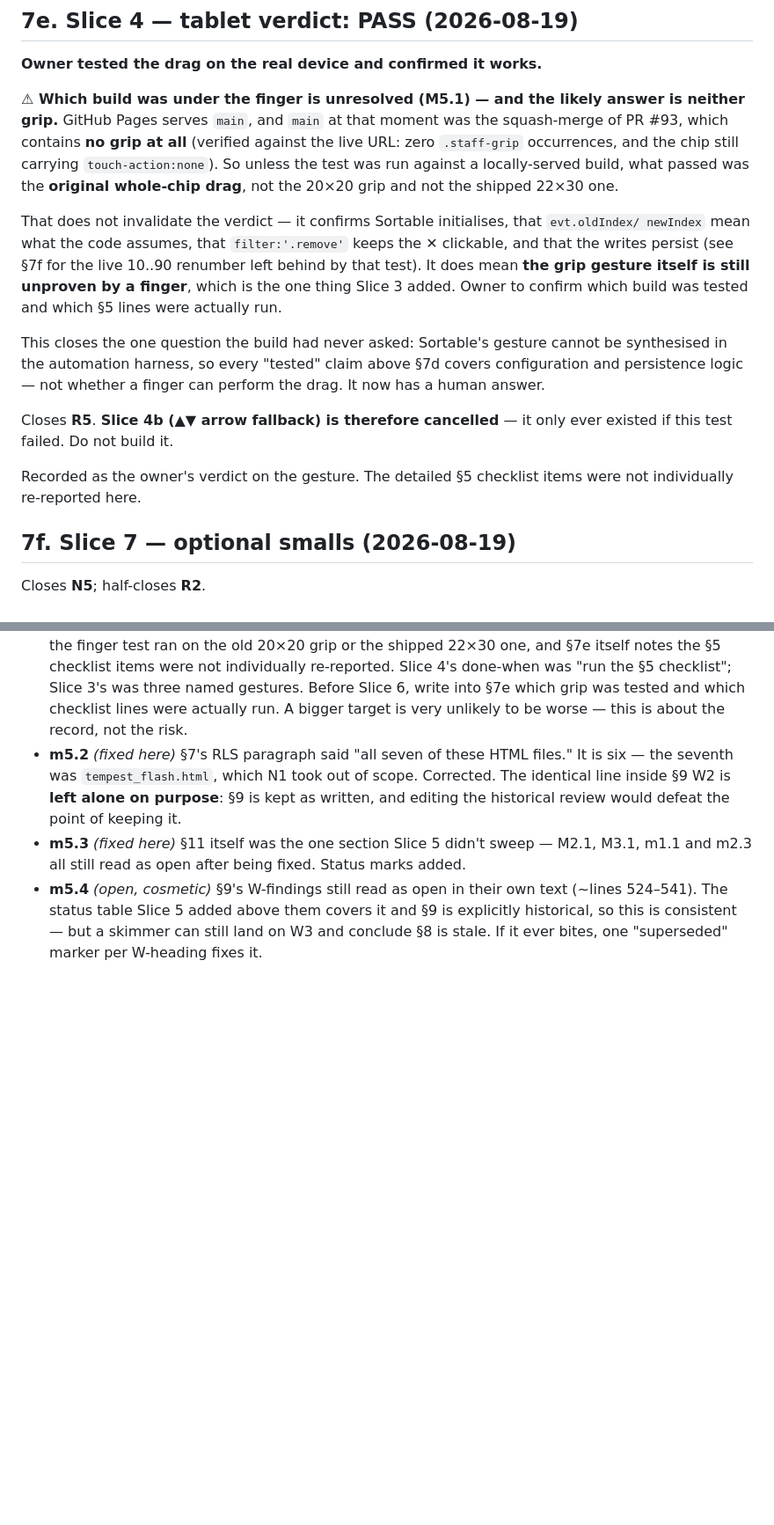
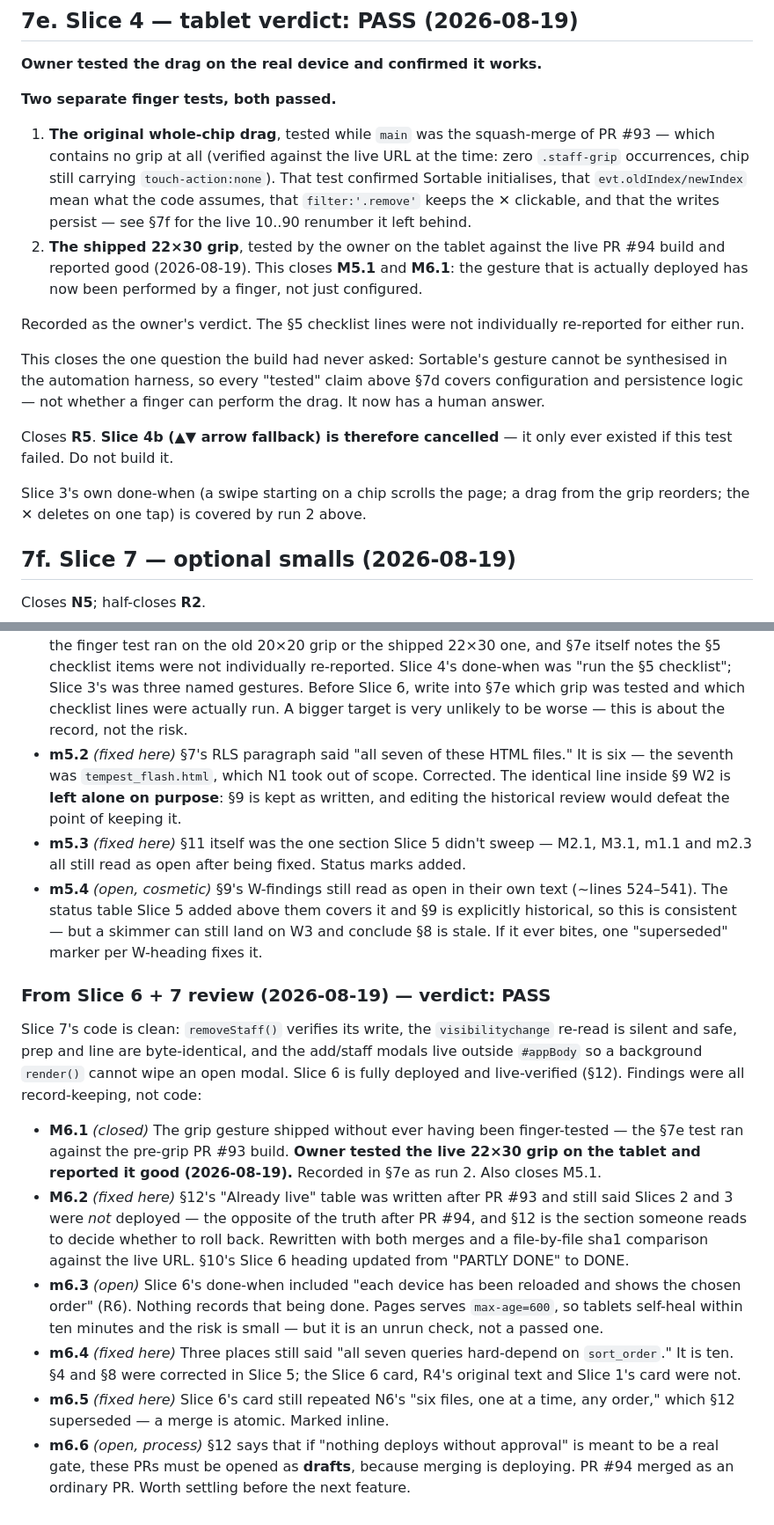
Before and after one commit to PourGuysSF/boxkitchen, a Markdown page: docs/staff-edit-and-reorder.md, 2 parts joined by grey strips. Shown at 88% size. GitHub-like rendering; blank space fills up the shorter version.

```diff
--- a/docs/staff-edit-and-reorder.md
+++ b/docs/staff-edit-and-reorder.md
@@ -341,18 +341,20 @@ drag. That is Slice 4, and it needs a person on the tablet.
 
 **Owner tested the drag on the real device and confirmed it works.**
 
-**⚠ Which build was under the finger is unresolved (M5.1) — and the likely answer is neither
-grip.** GitHub Pages serves `main`, and `main` at that moment was the squash-merge of PR #93,
-which contains **no grip at all** (verified against the live URL: zero `.staff-grip`
-occurrences, and the chip still carrying `touch-action:none`). So unless the test was run
-against a locally-served build, what passed was the **original whole-chip drag**, not the
-20×20 grip and not the shipped 22×30 one.
+**Two separate finger tests, both passed.**
 
-That does not invalidate the verdict — it confirms Sortable initialises, that `evt.oldIndex/
-newIndex` mean what the code assumes, that `filter:'.remove'` keeps the ✕ clickable, and that
-the writes persist (see §7f for the live 10..90 renumber left behind by that test). It does
-mean **the grip gesture itself is still unproven by a finger**, which is the one thing Slice 3
-added. Owner to confirm which build was tested and which §5 lines were actually run.
+1. **The original whole-chip drag**, tested while `main` was the squash-merge of PR #93 —
+   which contains no grip at all (verified against the live URL at the time: zero
+   `.staff-grip` occurrences, chip still carrying `touch-action:none`). That test confirmed
+   Sortable initialises, that `evt.oldIndex/newIndex` mean what the code assumes, that
+   `filter:'.remove'` keeps the ✕ clickable, and that the writes persist — see §7f for the
+   live 10..90 renumber it left behind.
+2. **The shipped 22×30 grip**, tested by the owner on the tablet against the live PR #94
+   build and reported good (2026-08-19). This closes **M5.1** and **M6.1**: the gesture that
+   is actually deployed has now been performed by a finger, not just configured.
+
+Recorded as the owner's verdict. The §5 checklist lines were not individually re-reported
+for either run.
 
 This closes the one question the build had never asked: Sortable's gesture cannot be
 synthesised in the automation harness, so every "tested" claim above §7d covers configuration
@@ -361,8 +363,8 @@ and persistence logic — not whether a finger can perform the drag. It now has
 Closes **R5**. **Slice 4b (▲▼ arrow fallback) is therefore cancelled** — it only ever existed
 if this test failed. Do not build it.
 
-Recorded as the owner's verdict on the gesture. The detailed §5 checklist items were not
-individually re-reported here.
+Slice 3's own done-when (a swipe starting on a chip scrolls the page; a drag from the grip
+reorders; the ✕ deletes on one tap) is covered by run 2 above.
 
 
 ## 7f. Slice 7 — optional smalls (2026-08-19)
@@ -925,3 +932,30 @@ is already open. Newest slice last.
   524–541). The status table Slice 5 added above them covers it and §9 is explicitly
   historical, so this is consistent — but a skimmer can still land on W3 and conclude §8 is
   stale. If it ever bites, one "superseded" marker per W-heading fixes it.
+
+### From Slice 6 + 7 review (2026-08-19) — verdict: PASS
+Slice 7's code is clean: `removeStaff()` verifies its write, the `visibilitychange` re-read is
+silent and safe, prep and line are byte-identical, and the add/staff modals live outside
+`#appBody` so a background `render()` cannot wipe an open modal. Slice 6 is fully deployed and
+live-verified (§12). Findings were all record-keeping, not code:
+
+- **M6.1** *(closed)* The grip gesture shipped without ever having been finger-tested — the
+  §7e test ran against the pre-grip PR #93 build. **Owner tested the live 22×30 grip on the
+  tablet and reported it good (2026-08-19).** Recorded in §7e as run 2. Also closes M5.1.
+- **M6.2** *(fixed here)* §12's "Already live" table was written after PR #93 and still said
+  Slices 2 and 3 were *not* deployed — the opposite of the truth after PR #94, and §12 is the
+  section someone reads to decide whether to roll back. Rewritten with both merges and a
+  file-by-file sha1 comparison against the live URL. §10's Slice 6 heading updated from
+  "PARTLY DONE" to DONE.
+- **m6.3** *(open)* Slice 6's done-when included "each device has been reloaded and shows the
+  chosen order" (R6). Nothing records that being done. Pages serves `max-age=600`, so tablets
+  self-heal within ten minutes and the risk is small — but it is an unrun check, not a passed
+  one.
+- **m6.4** *(fixed here)* Three places still said "all seven queries hard-depend on
+  `sort_order`." It is ten. §4 and §8 were corrected in Slice 5; the Slice 6 card, R4's
+  original text and Slice 1's card were not.
+- **m6.5** *(fixed here)* Slice 6's card still repeated N6's "six files, one at a time, any
+  order," which §12 superseded — a merge is atomic. Marked inline.
+- **m6.6** *(open, process)* §12 says that if "nothing deploys without approval" is meant to
+  be a real gate, these PRs must be opened as **drafts**, because merging is deploying.
+  PR #94 merged as an ordinary PR. Worth settling before the next feature.
```
Also changed, not shown: other parts of docs/staff-edit-and-reorder.md (+22 -17 lines).
